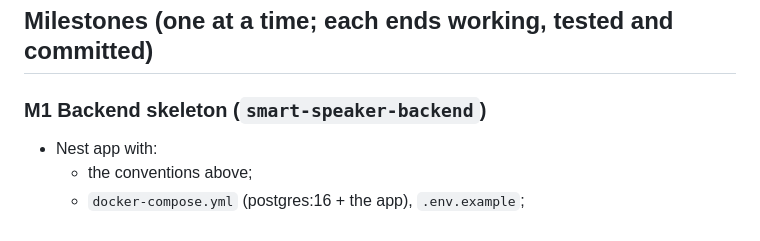
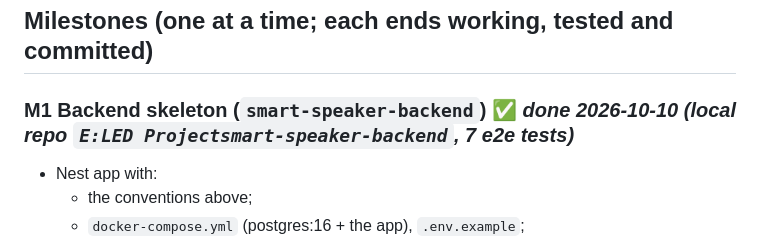
Before and after one commit to majharuli0/smart-speaker-esp32, a Markdown page: docs/APP_PLAN.md, the part around the change. Rendered like a GitHub page.

Commit message:
docs: mark backend M1 done

```diff
--- a/docs/APP_PLAN.md
+++ b/docs/APP_PLAN.md
@@ -76,7 +76,7 @@ Everything runs locally first (Postgres in Docker) and moves to the cloud later.
 
 ## Milestones (one at a time; each ends working, tested and committed)
 
-### M1 Backend skeleton (`smart-speaker-backend`)
+### M1 Backend skeleton (`smart-speaker-backend`)  ✅ *done 2026-10-10 (local repo `E:LED Projectsmart-speaker-backend`, 7 e2e tests)*
 - Nest app with:
   - the conventions above;
   - `docker-compose.yml` (postgres:16 + the app), `.env.example`;
```
